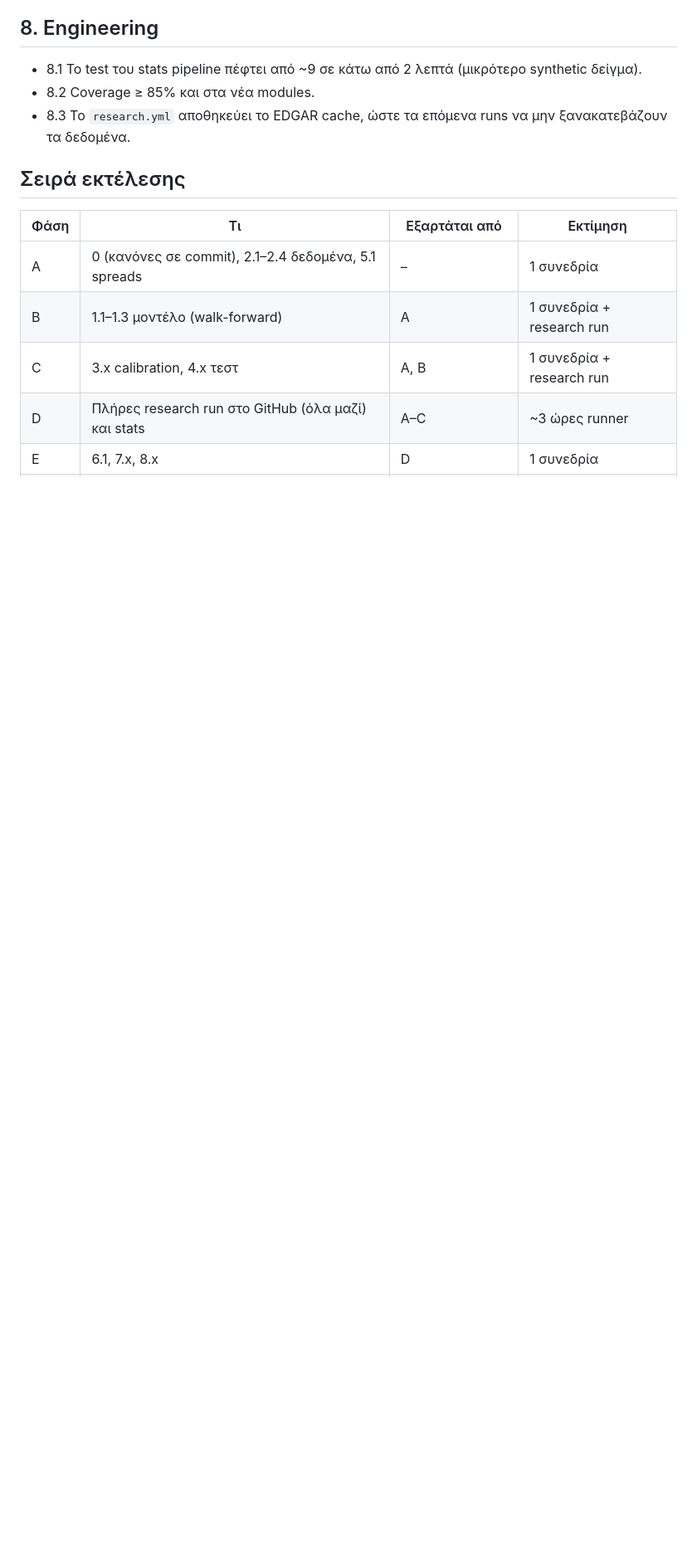
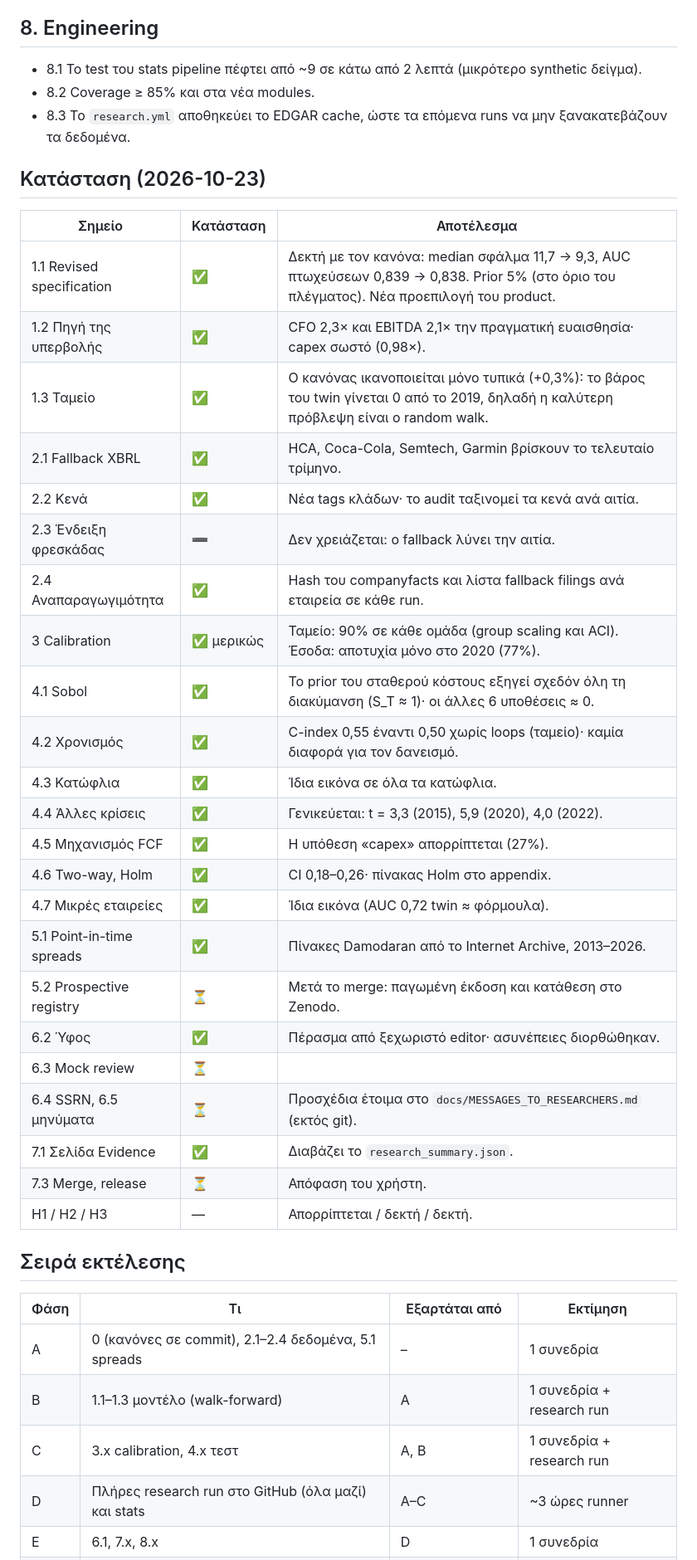
Before and after one commit to Aaqibhafeezkhan/fintwin, a Markdown page: docs/REVISION_PLAN_2.md, the part around the change. Shown at 83% size. Drawn GitHub-style; blank space fills up the shorter version.

Commit message:
Plan 2 status; CV kit with second-round results

```diff
--- a/docs/REVISION_PLAN_2.md
+++ b/docs/REVISION_PLAN_2.md
@@ -124,6 +124,34 @@
 - 8.2 Coverage ≥ 85% και στα νέα modules.
 - 8.3 Το `research.yml` αποθηκεύει το EDGAR cache, ώστε τα επόμενα runs να μην ξανακατεβάζουν τα δεδομένα.
 
+## Κατάσταση (2026-10-23)
+
+| Σημείο | Κατάσταση | Αποτέλεσμα |
+|---|---|---|
+| 1.1 Revised specification | ✅ | Δεκτή με τον κανόνα: median σφάλμα 11,7 → 9,3, AUC πτωχεύσεων 0,839 → 0,838. Prior 5% (στο όριο του πλέγματος). Νέα προεπιλογή του product. |
+| 1.2 Πηγή της υπερβολής | ✅ | CFO 2,3× και EBITDA 2,1× την πραγματική ευαισθησία· capex σωστό (0,98×). |
+| 1.3 Ταμείο | ✅ | Ο κανόνας ικανοποιείται μόνο τυπικά (+0,3%): το βάρος του twin γίνεται 0 από το 2019, δηλαδή η καλύτερη πρόβλεψη είναι ο random walk. |
+| 2.1 Fallback XBRL | ✅ | HCA, Coca-Cola, Semtech, Garmin βρίσκουν το τελευταίο τρίμηνο. |
+| 2.2 Κενά | ✅ | Νέα tags κλάδων· το audit ταξινομεί τα κενά ανά αιτία. |
+| 2.3 Ένδειξη φρεσκάδας | ➖ | Δεν χρειάζεται: ο fallback λύνει την αιτία. |
+| 2.4 Αναπαραγωγιμότητα | ✅ | Hash του companyfacts και λίστα fallback filings ανά εταιρεία σε κάθε run. |
+| 3 Calibration | ✅ μερικώς | Ταμείο: 90% σε κάθε ομάδα (group scaling και ACI). Έσοδα: αποτυχία μόνο στο 2020 (77%). |
+| 4.1 Sobol | ✅ | Το prior του σταθερού κόστους εξηγεί σχεδόν όλη τη διακύμανση (S_T ≈ 1)· οι άλλες 6 υποθέσεις ≈ 0. |
+| 4.2 Χρονισμός | ✅ | C-index 0,55 έναντι 0,50 χωρίς loops (ταμείο)· καμία διαφορά για τον δανεισμό. |
+| 4.3 Κατώφλια | ✅ | Ίδια εικόνα σε όλα τα κατώφλια. |
+| 4.4 Άλλες κρίσεις | ✅ | Γενικεύεται: t = 3,3 (2015), 5,9 (2020), 4,0 (2022). |
+| 4.5 Μηχανισμός FCF | ✅ | Η υπόθεση «capex» απορρίπτεται (27%). |
+| 4.6 Two-way, Holm | ✅ | CI 0,18–0,26· πίνακας Holm στο appendix. |
+| 4.7 Μικρές εταιρείες | ✅ | Ίδια εικόνα (AUC 0,72 twin ≈ φόρμουλα). |
+| 5.1 Point-in-time spreads | ✅ | Πίνακες Damodaran από το Internet Archive, 2013–2026. |
+| 5.2 Prospective registry | ⏳ | Μετά το merge: παγωμένη έκδοση και κατάθεση στο Zenodo. |
+| 6.2 Ύφος | ✅ | Πέρασμα από ξεχωριστό editor· ασυνέπειες διορθώθηκαν. |
+| 6.3 Mock review | ⏳ | |
+| 6.4 SSRN, 6.5 μηνύματα | ⏳ | Προσχέδια έτοιμα στο `docs/MESSAGES_TO_RESEARCHERS.md` (εκτός git). |
+| 7.1 Σελίδα Evidence | ✅ | Διαβάζει το `research_summary.json`. |
+| 7.3 Merge, release | ⏳ | Απόφαση του χρήστη. |
+| H1 / H2 / H3 | — | Απορρίπτεται / δεκτή / δεκτή. |
+
 ## Σειρά εκτέλεσης
 
 | Φάση | Τι | Εξαρτάται από | Εκτίμηση |
```
Also changed, not shown: docs/CV_KIT.md (+1 -1 lines).
